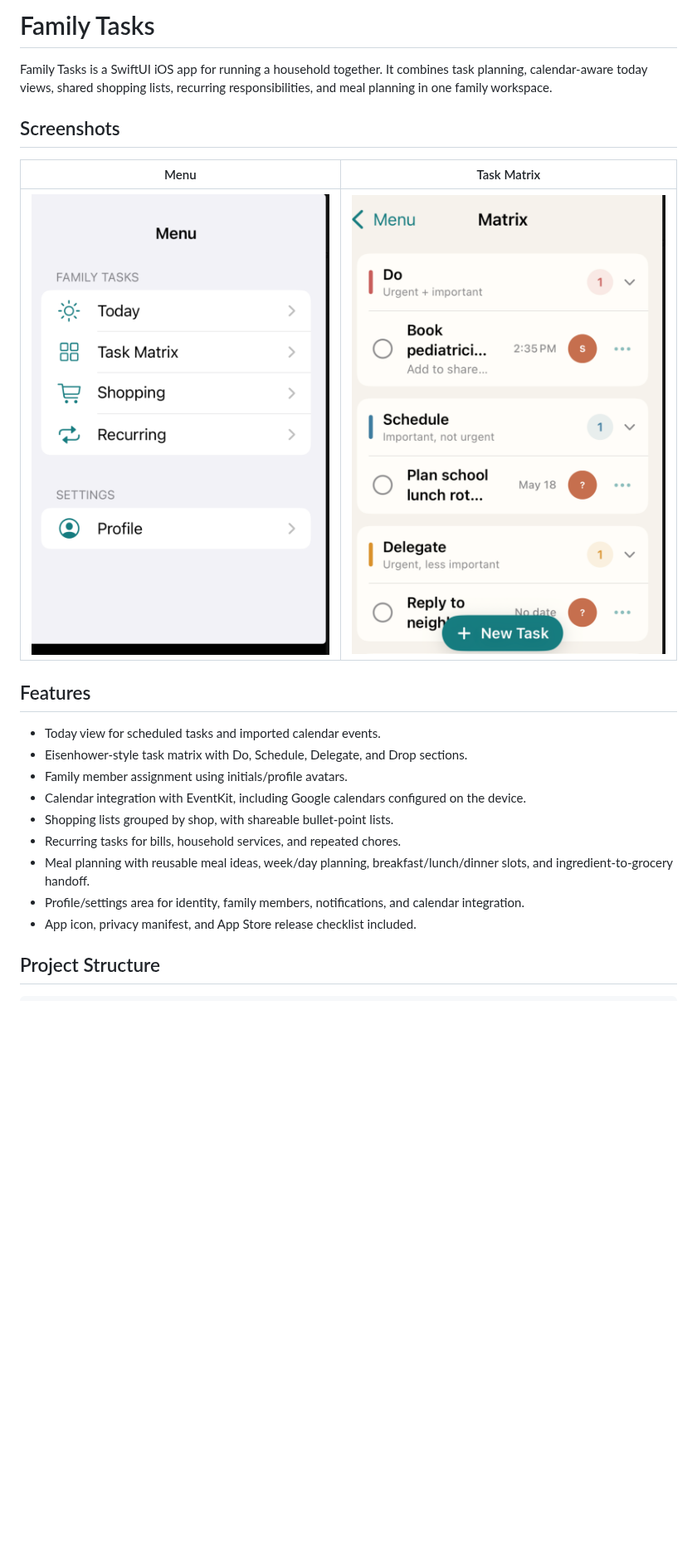
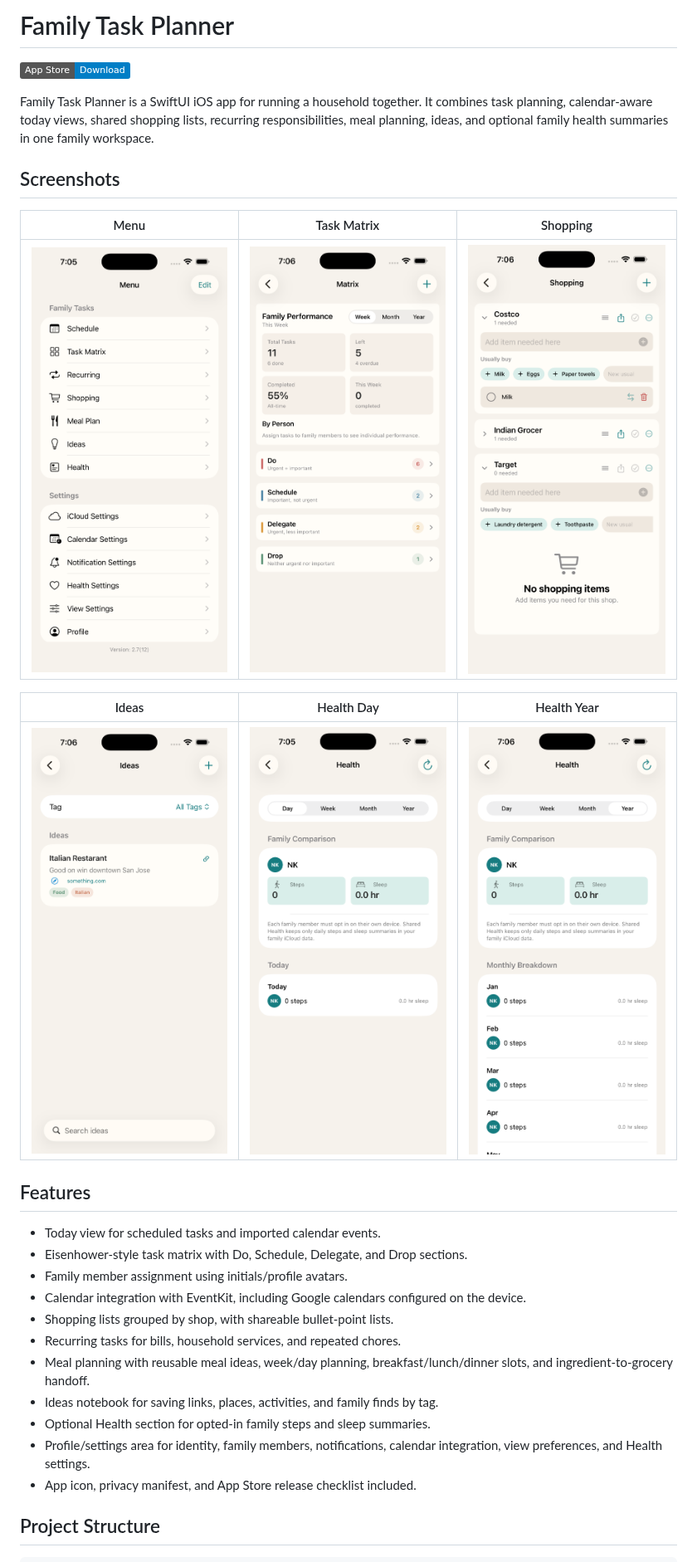
Before and after one commit to bee-honey/FamilyTasks, a Markdown page: README.md, the part around one of its changes. Shown at 83% size. Drawn GitHub-style; pictures changed too: docs/screenshots/health-day.png (added), docs/screenshots/health-year.png (added), docs/screenshots/ideas.png (added); badges without logos; blank space fills up the shorter version.

Commit message:
Updating new screenshots

```diff
--- a/README.md
+++ b/README.md
@@ -1,12 +1,18 @@
-# Family Tasks
+# Family Task Planner
 
-Family Tasks is a SwiftUI iOS app for running a household together. It combines task planning, calendar-aware today views, shared shopping lists, recurring responsibilities, and meal planning in one family workspace.
+[![Download on the App Store](https://img.shields.io/badge/App%20Store-Download-blue)](https://apps.apple.com/us/app/family-task-planner/id6771995830)
+
+Family Task Planner is a SwiftUI iOS app for running a household together. It combines task planning, calendar-aware today views, shared shopping lists, recurring responsibilities, meal planning, ideas, and optional family health summaries in one family workspace.
 
 ## Screenshots
 
-| Menu | Task Matrix |
-| --- | --- |
-| ![Menu](docs/screenshots/menu.png) | ![Task Matrix](docs/screenshots/matrix.png) |
+| Menu | Task Matrix | Shopping |
+| --- | --- | --- |
+| ![Menu](docs/screenshots/menu.png) | ![Task Matrix](docs/screenshots/matrix.png) | ![Shopping](docs/screenshots/shopping.png) |
+
+| Ideas | Health Day | Health Year |
+| --- | --- | --- |
+| ![Ideas](docs/screenshots/ideas.png) | ![Health Day](docs/screenshots/health-day.png) | ![Health Year](docs/screenshots/health-year.png) |
 
 ## Features
 
@@ -17,7 +23,9 @@ Family Tasks is a SwiftUI iOS app for running a household together. It combines
 - Shopping lists grouped by shop, with shareable bullet-point lists.
 - Recurring tasks for bills, household services, and repeated chores.
 - Meal planning with reusable meal ideas, week/day planning, breakfast/lunch/dinner slots, and ingredient-to-grocery handoff.
-- Profile/settings area for identity, family members, notifications, and calendar integration.
+- Ideas notebook for saving links, places, activities, and family finds by tag.
+- Optional Health section for opted-in family steps and sleep summaries.
+- Profile/settings area for identity, family members, notifications, calendar integration, view preferences, and Health settings.
 - App icon, privacy manifest, and App Store release checklist included.
 
 ## Project Structure
```
Also changed, not shown: other parts of README.md (+5 -3 lines).
